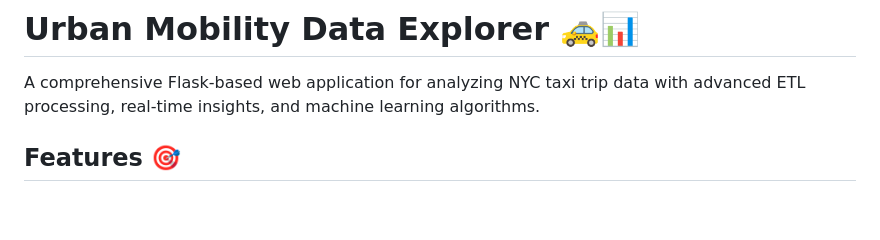
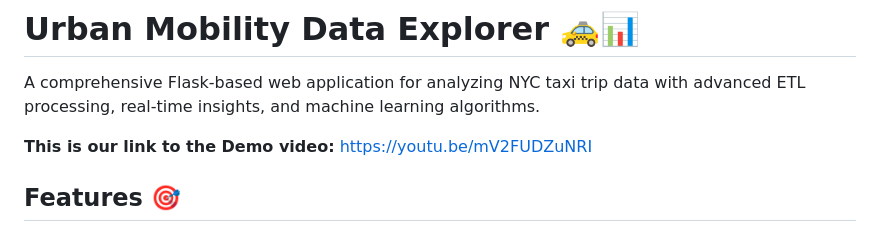
Before and after one commit to gilbmura/Urban-Mobility-Data-Explorer, a Markdown page: README.md, the part around the change. Rendered like a GitHub page; blank space fills up the shorter version.

Commit message:
Add demo video link to README
Added a link to the demo video for the application.

```diff
--- a/README.md
+++ b/README.md
@@ -1,6 +1,8 @@
 # Urban Mobility Data Explorer 🚕📊
 
 A comprehensive Flask-based web application for analyzing NYC taxi trip data with advanced ETL processing, real-time insights, and machine learning algorithms.
+
+**This is our link to the Demo video:** https://youtu.be/mV2FUDZuNRI
 
 ## Features 🎯
 
```
